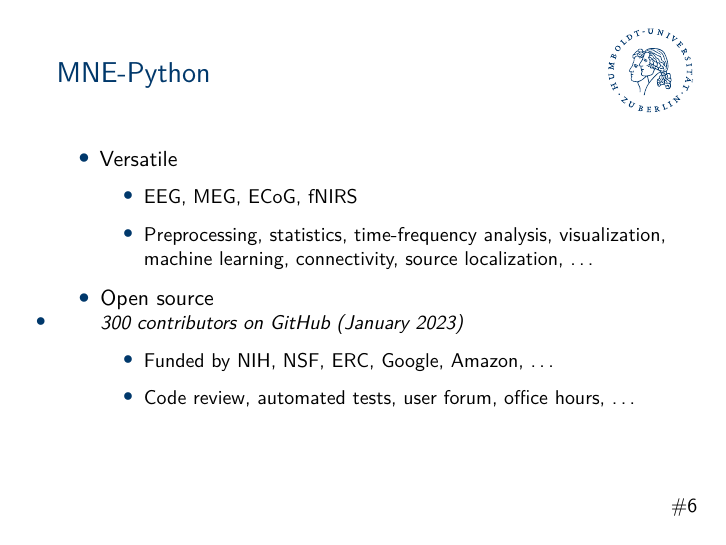
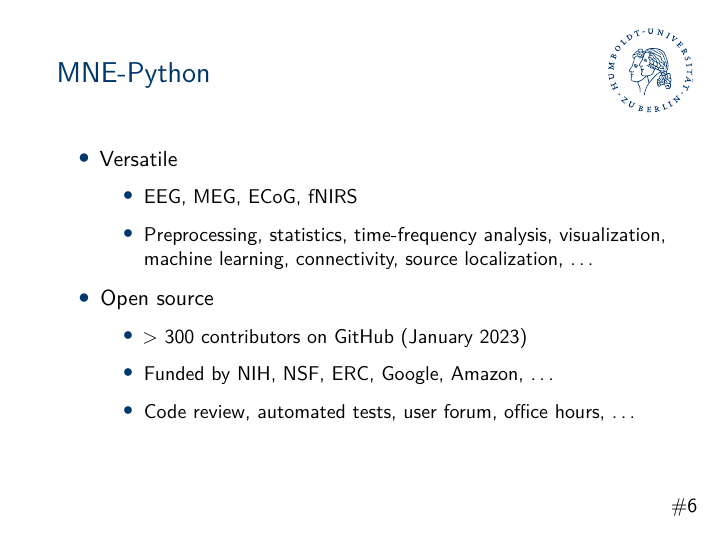
Before and after one commit to alexenge/hu-neuro-pipeline-workshop, an R Markdown document (slides.Rmd): page 6 of 39. Rendered offline with R 4.5, knitr and Pandoc, then LaTeX, with nearby package versions.

Commit message:
Improve slides

```diff
--- a/slides.Rmd
+++ b/slides.Rmd
@@ -70,7 +70,7 @@ figure("figures/pokemon.jpg")
 
 - Open source
 
-  - > 300 contributors on GitHub (January 2023)
+  - \> 300 contributors on GitHub (January 2023)
 
   - Funded by NIH, NSF, ERC, Google, Amazon, ...
 
```
Also changed, not shown: 1 other file.
